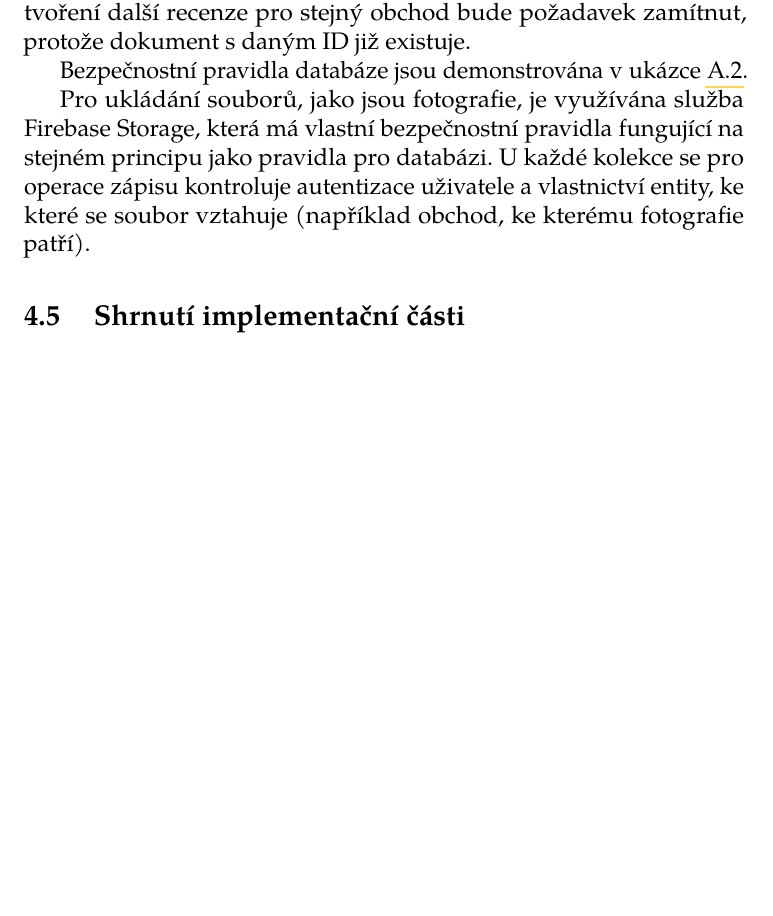
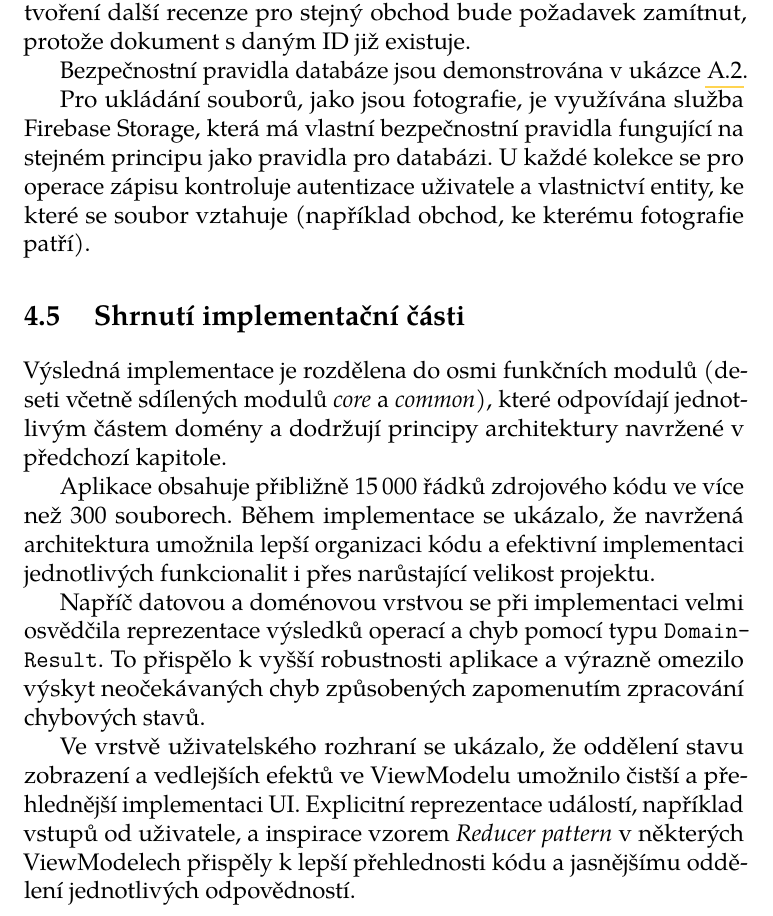
Before and after one commit to tondracek/bachelor-thesis, a LaTeX thesis (fi-pdflatex.tex, which reads chapters/04_implementace.tex): part of page 59 of 73, cut so that both start at the same text, the shorter picture padded with empty space. Compiled offline with pdfLaTeX.

Commit message:
04 - Shrnutí implementační části

```diff
--- a/chapters/04_implementace.tex
+++ b/chapters/04_implementace.tex
@@ -360,9 +360,13 @@ U každé kolekce se pro operace zápisu kontroluje autentizace uživatele a vla
 
 
 \section{Shrnutí implementační části}
-% Kolik modulů
-% Přibližná velikost codebase (moduly a soubory)
-% Vrstvení systému
-% Jak se návrh osvědčil při vývoji
+Výsledná implementace je rozdělena do osmi funkčních modulů (deseti včetně sdílených modulů \textit{core} a \textit{common}), které odpovídají jednotlivým částem domény a dodržují principy architektury navržené v předchozí kapitole.
 
-% 10-12 stran (TODO: smazat)
+Aplikace obsahuje přibližně 15\,000 řádků zdrojového kódu ve více než 300 souborech.
+Během implementace se ukázalo, že navržená architektura umožnila lepší organizaci kódu a efektivní implementaci jednotlivých funkcionalit i přes narůstající velikost projektu.
+
+Napříč datovou a doménovou vrstvou se při implementaci velmi osvědčila reprezentace výsledků operací a chyb pomocí typu \texttt{Domain\-Result}.
+To přispělo k vyšší robustnosti aplikace a výrazně omezilo výskyt neočekávaných chyb způsobených zapomenutím zpracování chybových stavů.
+
+Ve vrstvě uživatelského rozhraní se ukázalo, že oddělení stavu zobrazení a vedlejších efektů ve ViewModelu umožnilo čistší a přehlednější implementaci UI\@.
+Explicitní reprezentace událostí, například vstupů od uživatele, a inspirace vzorem \textit{Reducer pattern} v některých ViewModelech přispěly k lepší přehlednosti kódu a jasnějšímu oddělení jednotlivých odpovědností.
```
